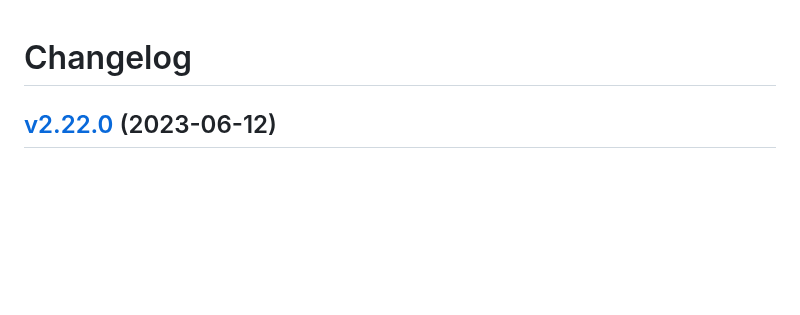
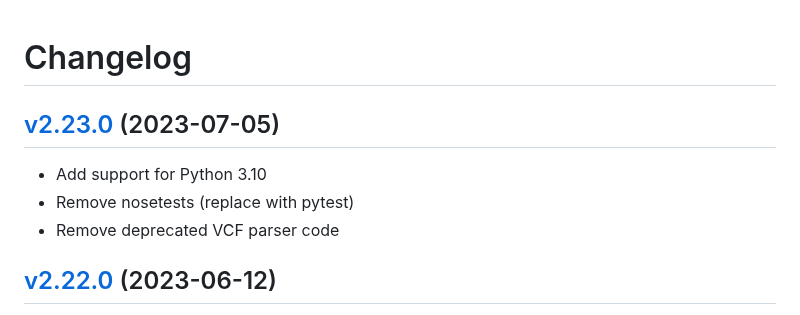
Before and after one commit to solvebio/solvebio-python, a Markdown page: CHANGELOG.md, the part around the change. Drawn GitHub-style; blank space fills up the shorter version.

Commit message:
changelog

```diff
--- a/CHANGELOG.md
+++ b/CHANGELOG.md
@@ -1,4 +1,11 @@
 # Changelog
+
+## [v2.23.0](https://github.com/solvebio/solvebio-python/tree/v2.22.0) (2023-07-05)
+
+- Add support for Python 3.10
+- Remove nosetests (replace with pytest)
+- Remove deprecated VCF parser code
+
 
 ## [v2.22.0](https://github.com/solvebio/solvebio-python/tree/v2.22.0) (2023-06-12)
 
```
